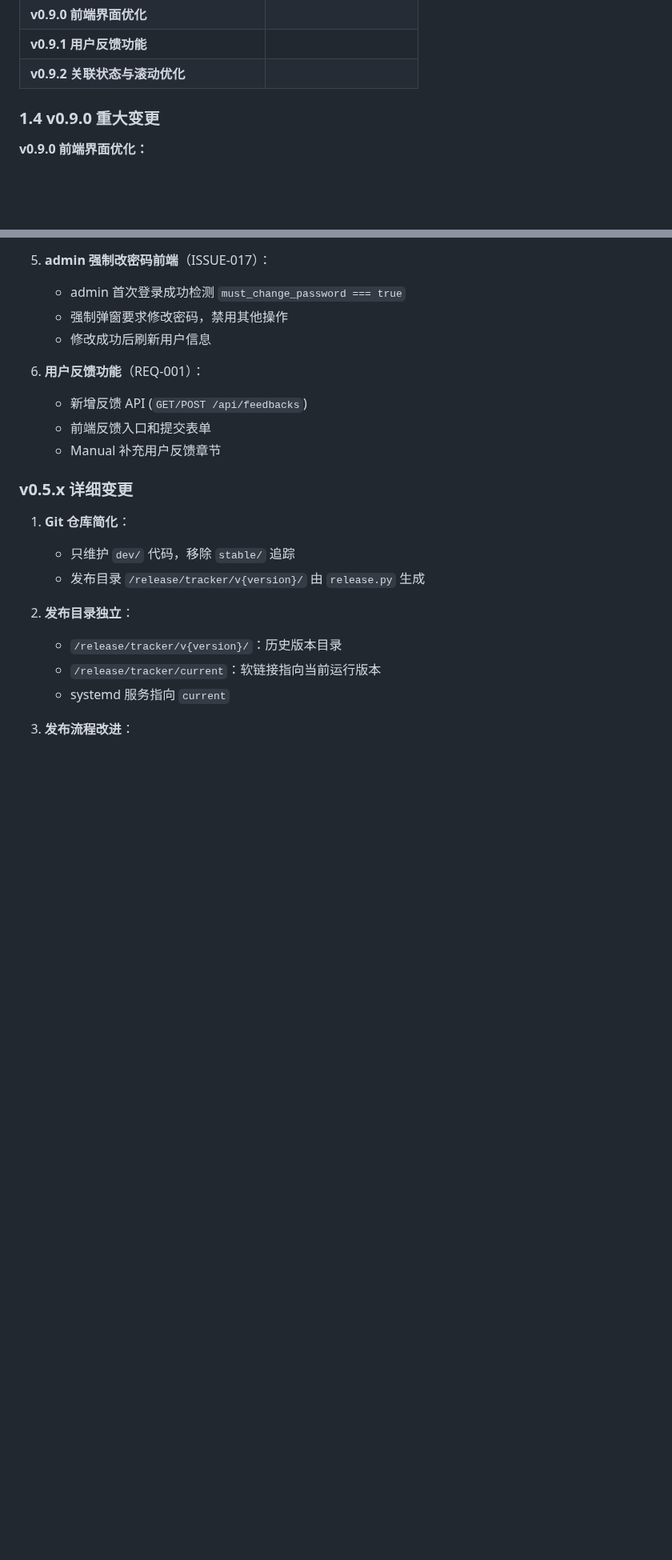
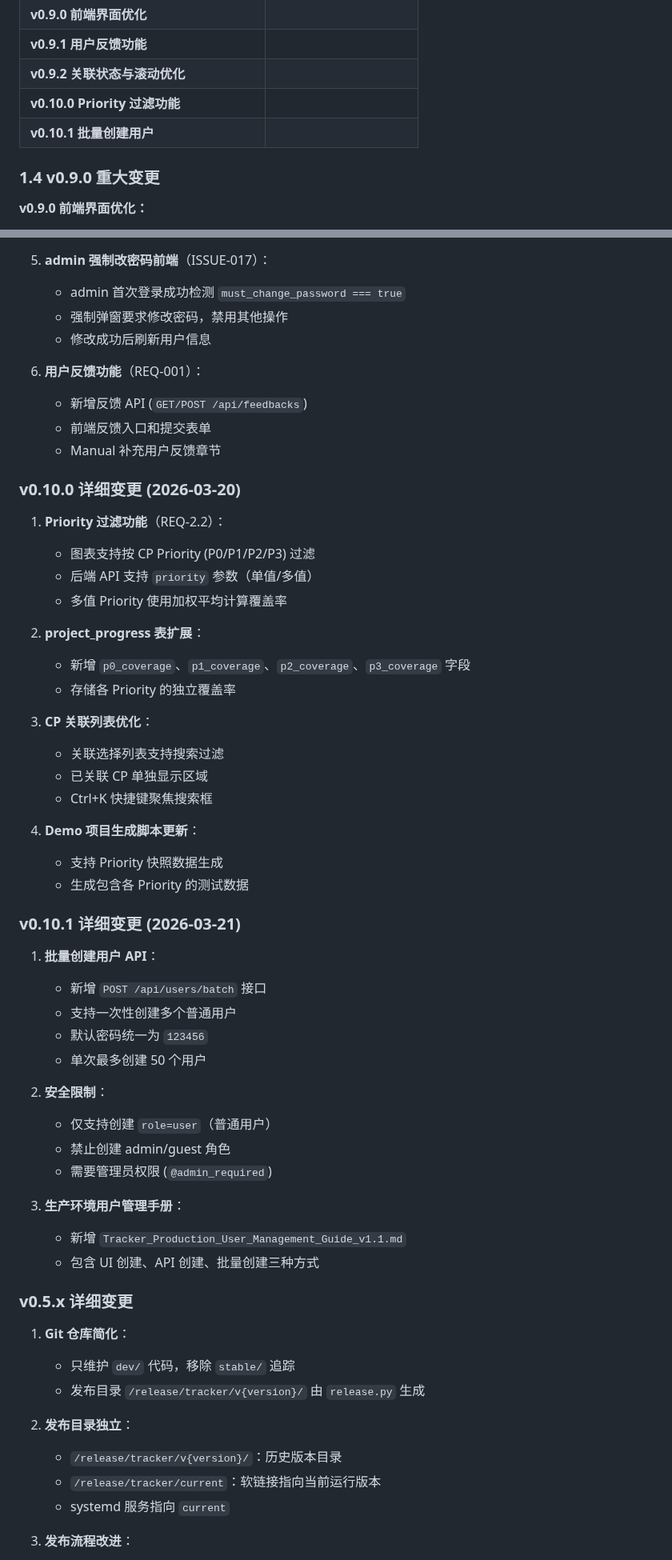
Before and after one commit to qhao007/tracker, a Markdown page: docs/SPECIFICATIONS/tracker_OVERALL_SPECS.md, 2 parts joined by grey strips. Shown at 80% size. GitHub-like rendering; blank space fills up the shorter version.

Commit message:
docs: 更新总体规格书至 v0.10.1
- 添加 v0.10.0 Priority 过滤功能
- 添加 v0.10.1 批量创建用户功能
- 更新 API 接口文档
- 更新数据库设计 (p0-p3_coverage 字段)
- 更新功能列表 F049/F050

```diff
--- a/docs/SPECIFICATIONS/tracker_OVERALL_SPECS.md
+++ b/docs/SPECIFICATIONS/tracker_OVERALL_SPECS.md
@@ -51,6 +51,8 @@
 | **v0.9.0 前端界面优化** | |
 | **v0.9.1 用户反馈功能** | |
 | **v0.9.2 关联状态与滚动优化** | |
+| **v0.10.0 Priority 过滤功能** | |
+| **v0.10.1 批量创建用户** | |
 
 ### 1.4 v0.9.0 重大变更
 
@@ -2029,6 +2073,43 @@ journalctl -u tracker -f
    - 新增反馈 API (`GET/POST /api/feedbacks`)
    - 前端反馈入口和提交表单
    - Manual 补充用户反馈章节
+
+### v0.10.0 详细变更 (2026-03-20)
+
+1. **Priority 过滤功能**（REQ-2.2）：
+   - 图表支持按 CP Priority (P0/P1/P2/P3) 过滤
+   - 后端 API 支持 `priority` 参数（单值/多值）
+   - 多值 Priority 使用加权平均计算覆盖率
+
+2. **project_progress 表扩展**：
+   - 新增 `p0_coverage`、`p1_coverage`、`p2_coverage`、`p3_coverage` 字段
+   - 存储各 Priority 的独立覆盖率
+
+3. **CP 关联列表优化**：
+   - 关联选择列表支持搜索过滤
+   - 已关联 CP 单独显示区域
+   - Ctrl+K 快捷键聚焦搜索框
+
+4. **Demo 项目生成脚本更新**：
+   - 支持 Priority 快照数据生成
+   - 生成包含各 Priority 的测试数据
+
+### v0.10.1 详细变更 (2026-03-21)
+
+1. **批量创建用户 API**：
+   - 新增 `POST /api/users/batch` 接口
+   - 支持一次性创建多个普通用户
+   - 默认密码统一为 `123456`
+   - 单次最多创建 50 个用户
+
+2. **安全限制**：
+   - 仅支持创建 `role=user`（普通用户）
+   - 禁止创建 admin/guest 角色
+   - 需要管理员权限 (`@admin_required`)
+
+3. **生产环境用户管理手册**：
+   - 新增 `Tracker_Production_User_Management_Guide_v1.1.md`
+   - 包含 UI 创建、API 创建、批量创建三种方式
 
 ### v0.5.x 详细变更
 
```
Also changed, not shown: other parts of docs/SPECIFICATIONS/tracker_OVERALL_SPECS.md (+46 -4 lines).
